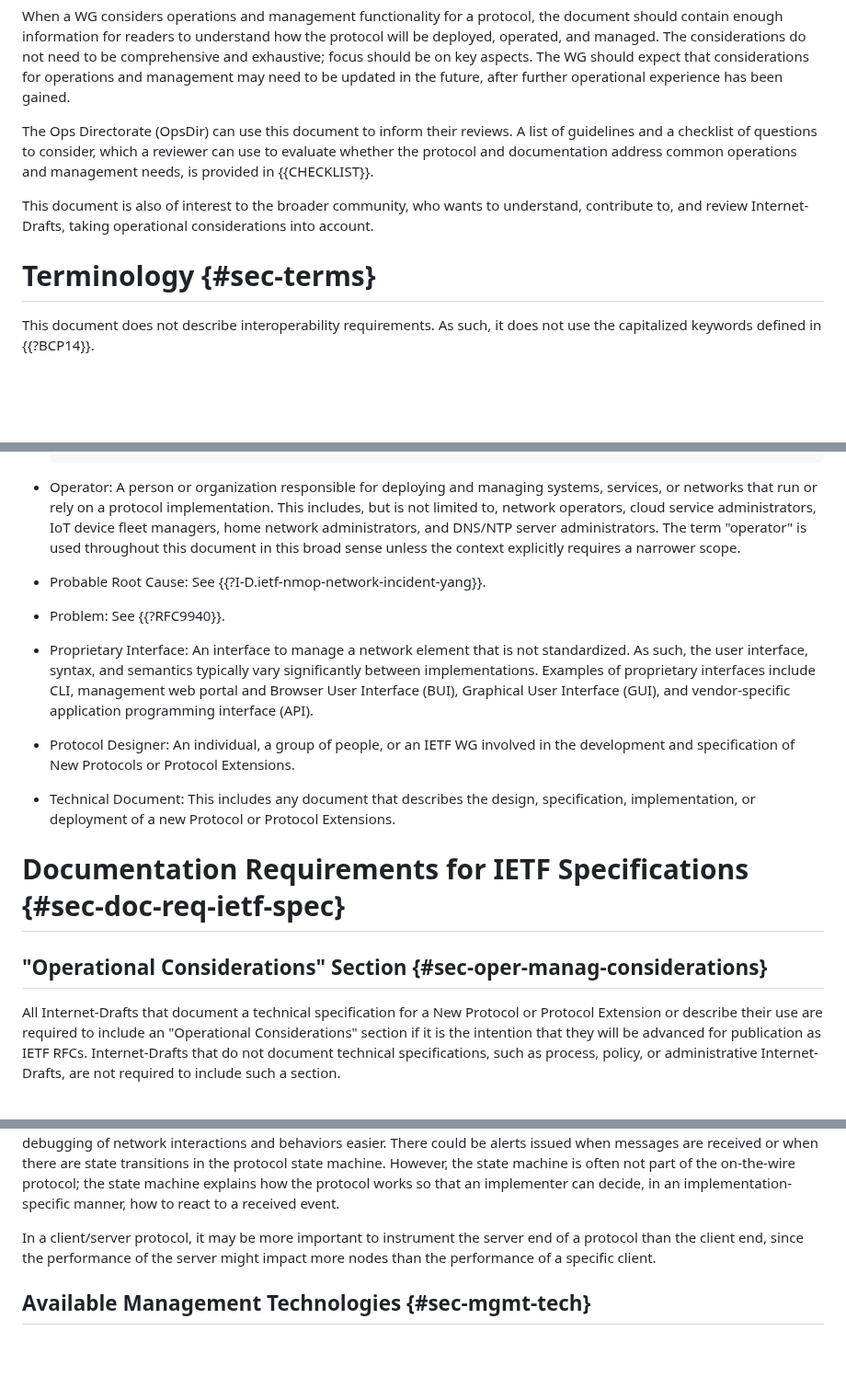
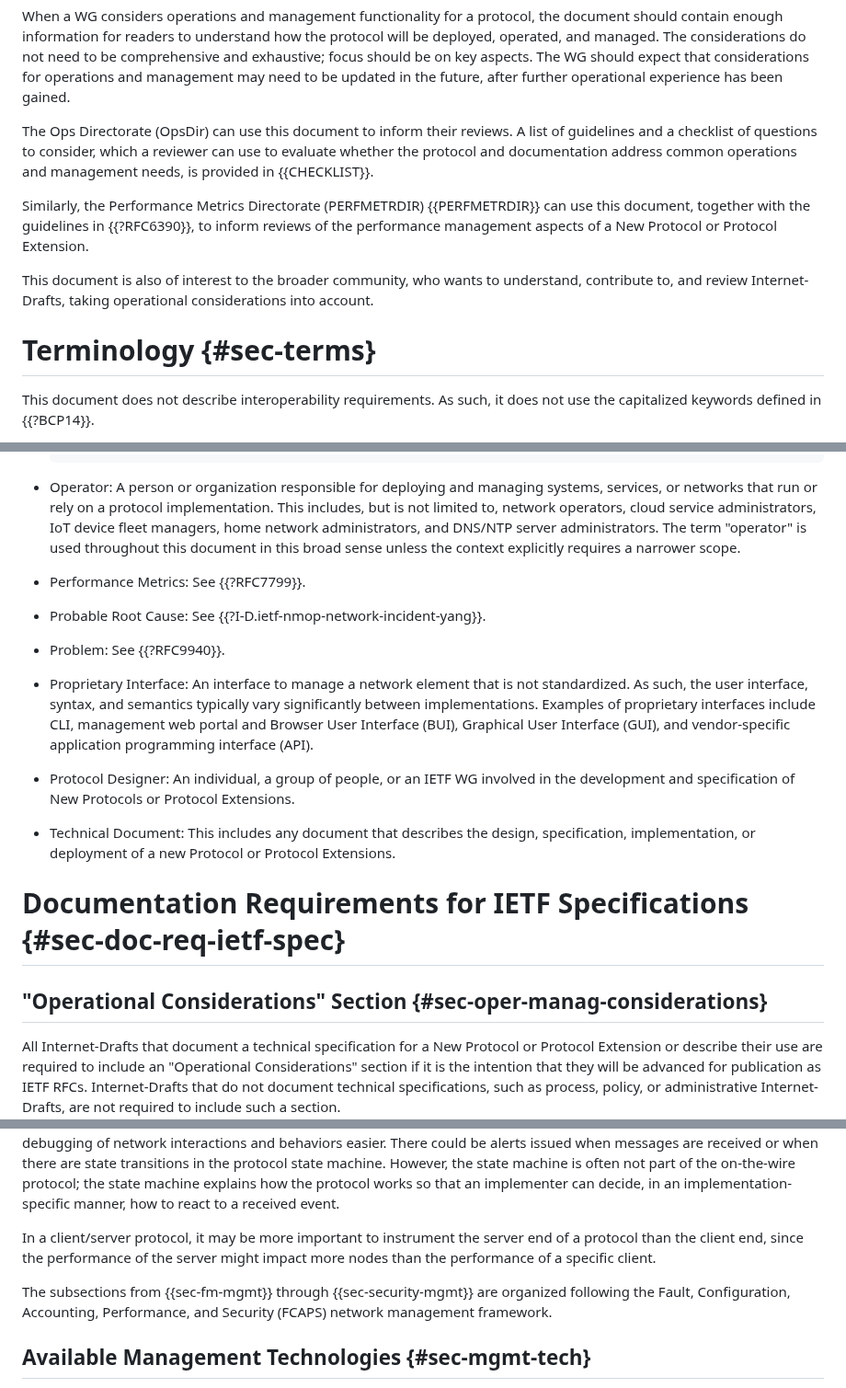
Before and after one commit to IETF-OPSAWG-WG/draft-opsarea-rfc5706bis, a Markdown page: draft-ietf-opsawg-rfc5706bis.md, 3 parts joined by grey strips. Shown at 92% size. Rendered like a GitHub page; blank space fills up the shorter version.

```diff
--- a/draft-ietf-opsawg-rfc5706bis.md
+++ b/draft-ietf-opsawg-rfc5706bis.md
@@ -226,12 +230,14 @@ contributor:
    checklist of questions to consider, which a reviewer can use to evaluate whether the protocol and
    documentation address common operations and management needs, is provided in {{CHECKLIST}}.
 
+   Similarly, the Performance Metrics Directorate (PERFMETRDIR) {{PERFMETRDIR}} can use this document,
+   together with the guidelines in {{?RFC6390}}, to inform reviews of the performance management aspects
+   of a New Protocol or Protocol Extension.
+
    This document is also of interest to the broader community, who wants to understand, contribute to,
    and review Internet-Drafts, taking operational considerations into account.
 
-
-
-#  Terminology {#sec-terms}
+# Terminology {#sec-terms}
 
 This document does not describe interoperability requirements. As such, it does not use the capitalized keywords defined in {{?BCP14}}.
 
@@ -316,6 +322,8 @@ This document does not describe interoperability requirements. As such, it does
       in this broad sense unless the context explicitly requires a narrower
       scope.
 
+- Performance Metrics: See {{?RFC7799}}.
+
 - Probable Root Cause: See {{?I-D.ietf-nmop-network-incident-yang}}.
 
 - Problem: See {{?RFC9940}}.
@@ -336,9 +344,9 @@ This document does not describe interoperability requirements. As such, it does
       This includes any document that describes the
       design, specification, implementation, or deployment of a new Protocol or Protocol Extensions.
 
-#  Documentation Requirements for IETF Specifications {#sec-doc-req-ietf-spec}
-
-##  "Operational Considerations" Section {#sec-oper-manag-considerations}
+# Documentation Requirements for IETF Specifications {#sec-doc-req-ietf-spec}
+
+## "Operational Considerations" Section {#sec-oper-manag-considerations}
 
    All Internet-Drafts that document a technical specification for a New Protocol
    or Protocol Extension or describe their use are required to include an "Operational Considerations" section
@@ -794,6 +826,10 @@ Further discussion of Internationalization issues may be found in {{?BCP166}}.
    performance of the server might impact more nodes than the
    performance of a specific client.
 
+   The subsections from {{sec-fm-mgmt}} through {{sec-security-mgmt}} are organized following
+   the Fault, Configuration, Accounting, Performance, and Security (FCAPS) network management
+   framework.
+
 ##  Available Management Technologies {#sec-mgmt-tech}
 
    The IETF provides several standardized management protocols suitable for
```
Also changed, not shown: other parts of draft-ietf-opsawg-rfc5706bis.md (+44 -35 lines).
